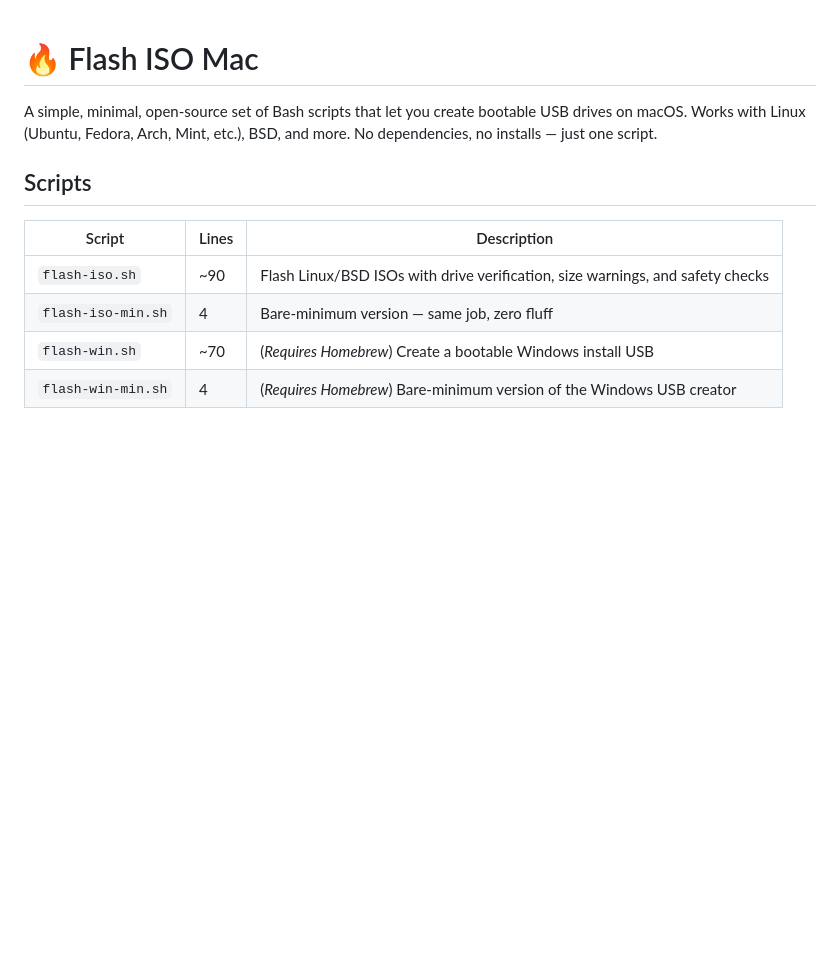
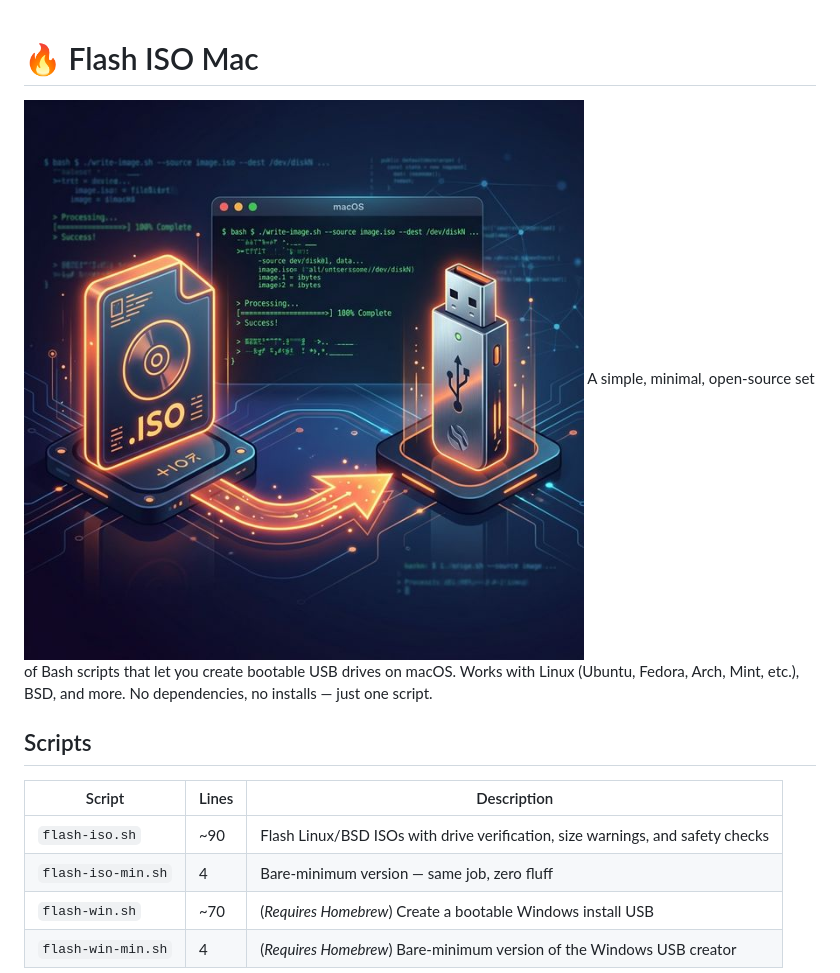
Before and after one commit to dparksports/flash-iso-mac, a Markdown page: README.md, the part around the change. GitHub-like rendering; pictures changed too: assets/banner.png (added); blank space fills up the shorter version.

Commit message:
Add infographic banner to README

```diff
--- a/README.md
+++ b/README.md
@@ -1,5 +1,6 @@
 # 🔥 Flash ISO Mac
 
+![Flash ISO Mac](assets/banner.png)
 A simple, minimal, open-source set of Bash scripts that let you create bootable USB drives on macOS. Works with Linux (Ubuntu, Fedora, Arch, Mint, etc.), BSD, and more. No dependencies, no installs — just one script.
 
 ## Scripts
```
